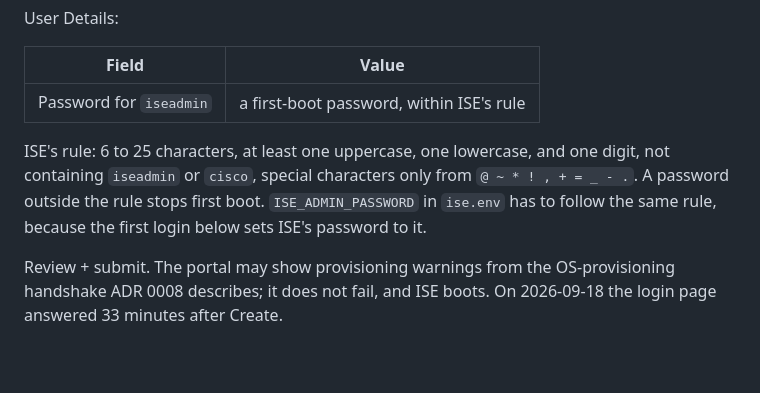
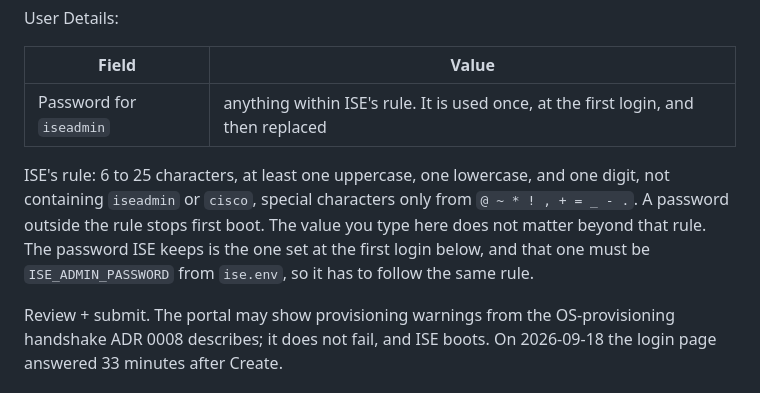
Before and after one commit to itsAmeMario0o/cml-phoenix, a Markdown page: docs/ISE-AD-BUILD.md, the part around the change. Drawn GitHub-style; blank space fills up the shorter version.

Commit message:
docs: the portal password is used once; the first login sets the one that stays
Co-Authored-By: Claude Fable 5.1 <noreply@anthropic.com>
Claude-Session: https://claude.ai/code/session_01QGTejPxCmsAbz7BD9nAWMy

```diff
--- a/docs/ISE-AD-BUILD.md
+++ b/docs/ISE-AD-BUILD.md
@@ -255,13 +255,14 @@ User Details:
 
 | Field | Value |
 |---|---|
-| Password for `iseadmin` | a first-boot password, within ISE's rule |
+| Password for `iseadmin` | anything within ISE's rule. It is used once, at the first login, and then replaced |
 
 ISE's rule: 6 to 25 characters, at least one uppercase, one lowercase, and
 one digit, not containing `iseadmin` or `cisco`, special characters only
 from `@ ~ * ! , + = _ - .`. A password outside the rule stops first boot.
-`ISE_ADMIN_PASSWORD` in `ise.env` has to follow the same rule, because the
-first login below sets ISE's password to it.
+The value you type here does not matter beyond that rule. The password
+ISE keeps is the one set at the first login below, and that one must be
+`ISE_ADMIN_PASSWORD` from `ise.env`, so it has to follow the same rule.
 
 Review + submit. The portal may show provisioning warnings from the
 OS-provisioning handshake ADR 0008 describes; it does not fail, and ISE
```
